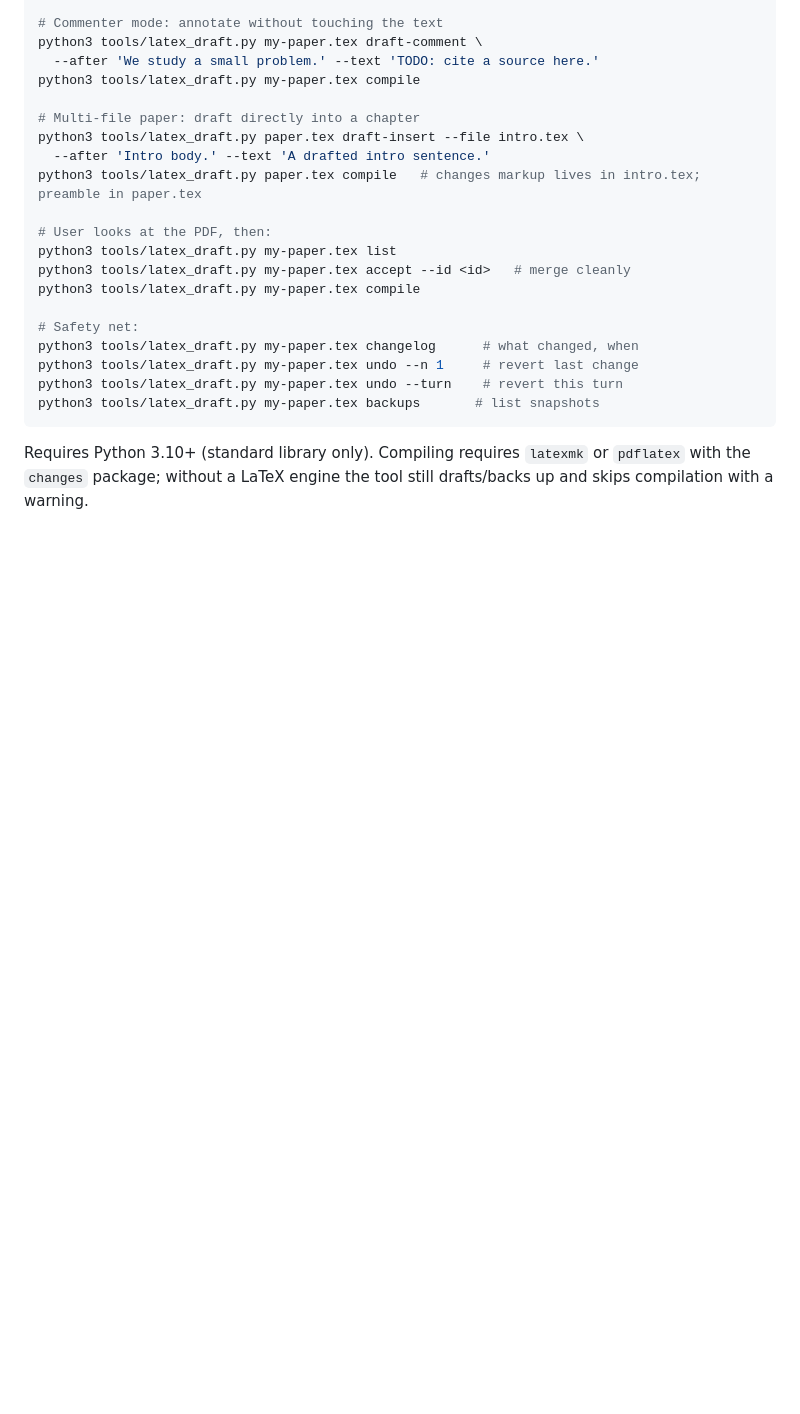
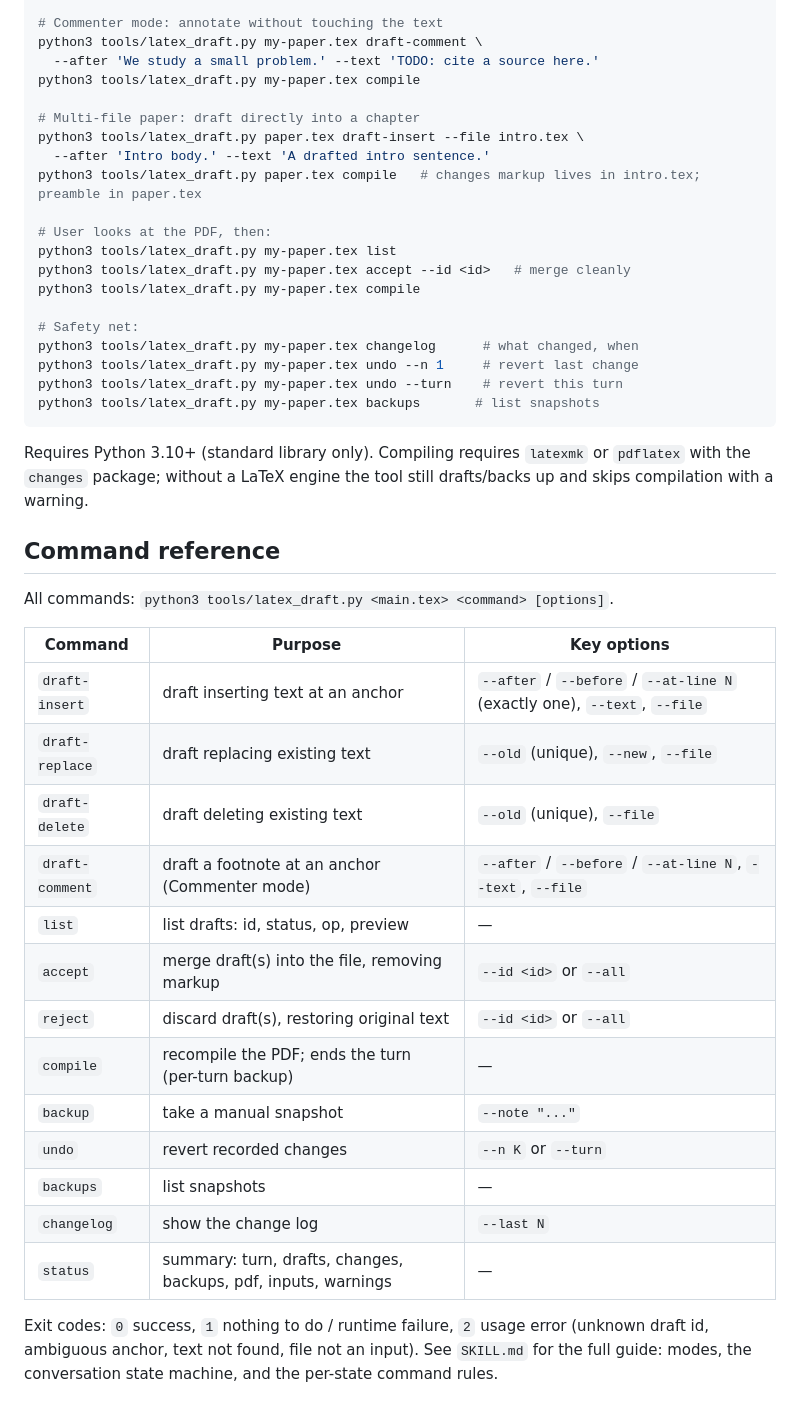
Before and after one commit to Triceratorben/latex-with-llm, a Markdown page: README.md, the part around the change. Drawn GitHub-style; blank space fills up the shorter version.

```diff
--- a/README.md
+++ b/README.md
@@ -73,3 +73,28 @@ python3 tools/latex_draft.py my-paper.tex backups       # list snapshots
 Requires Python 3.10+ (standard library only). Compiling requires
 `latexmk` or `pdflatex` with the `changes` package; without a LaTeX engine
 the tool still drafts/backs up and skips compilation with a warning.
+
+## Command reference
+
+All commands: `python3 tools/latex_draft.py <main.tex> <command> [options]`.
+
+| Command | Purpose | Key options |
+|---|---|---|
+| `draft-insert` | draft inserting text at an anchor | `--after` / `--before` / `--at-line N` (exactly one), `--text`, `--file` |
+| `draft-replace` | draft replacing existing text | `--old` (unique), `--new`, `--file` |
+| `draft-delete` | draft deleting existing text | `--old` (unique), `--file` |
+| `draft-comment` | draft a footnote at an anchor (Commenter mode) | `--after` / `--before` / `--at-line N`, `--text`, `--file` |
+| `list` | list drafts: id, status, op, preview | — |
+| `accept` | merge draft(s) into the file, removing markup | `--id <id>` or `--all` |
+| `reject` | discard draft(s), restoring original text | `--id <id>` or `--all` |
+| `compile` | recompile the PDF; ends the turn (per-turn backup) | — |
+| `backup` | take a manual snapshot | `--note "..."` |
+| `undo` | revert recorded changes | `--n K` or `--turn` |
+| `backups` | list snapshots | — |
+| `changelog` | show the change log | `--last N` |
+| `status` | summary: turn, drafts, changes, backups, pdf, inputs, warnings | — |
+
+Exit codes: `0` success, `1` nothing to do / runtime failure, `2` usage error
+(unknown draft id, ambiguous anchor, text not found, file not an input).
+See `SKILL.md` for the full guide: modes, the conversation state machine,
+and the per-state command rules.
```
Also changed, not shown: SKILL.md (+25 -0 lines).
